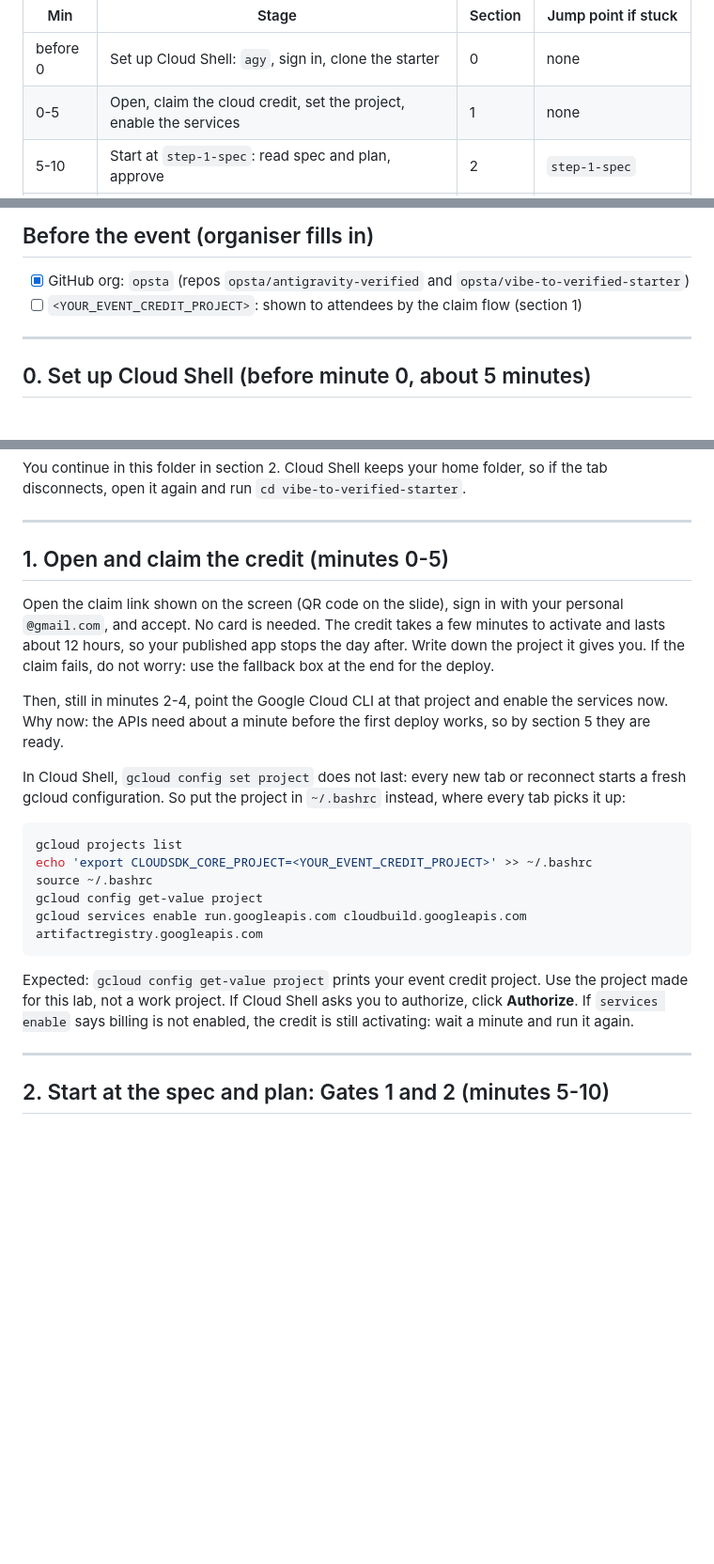
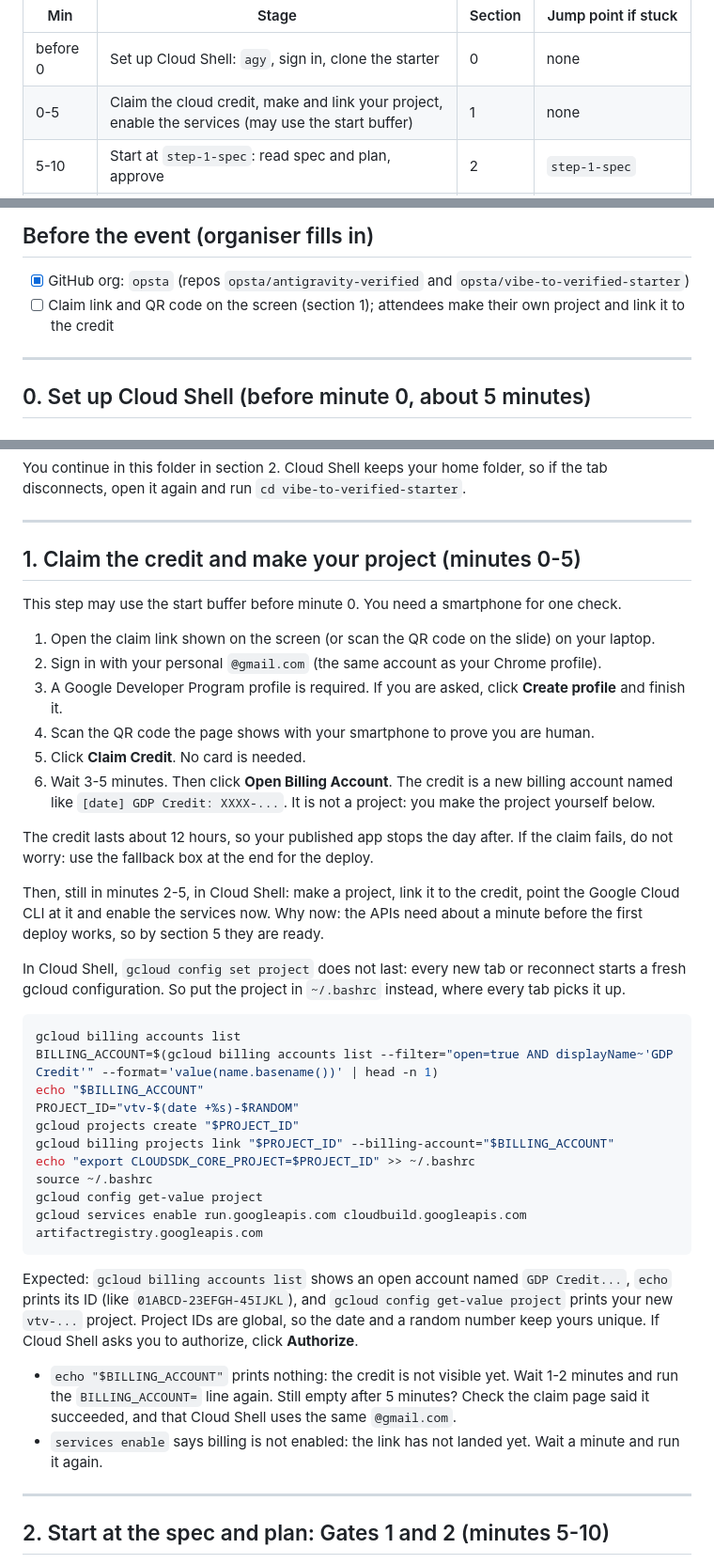
Before and after one commit to opsta/vibe-to-verified-starter, a Markdown page: LAB.md, 3 parts joined by grey strips. Shown at 94% size. GitHub-like rendering; blank space fills up the shorter version.

Commit message:
lab: organiser credit flow, make and link your own project

````diff
--- a/LAB.md
+++ b/LAB.md
@@ -25,7 +25,7 @@ pass Gates 1 and 2 yourself, then the agent builds.
 | Min | Stage | Section | Jump point if stuck |
 |---|---|---|---|
 | before 0 | Set up Cloud Shell: `agy`, sign in, clone the starter | 0 | none |
-| 0-5 | Open, claim the cloud credit, set the project, enable the services | 1 | none |
+| 0-5 | Claim the cloud credit, make and link your project, enable the services (may use the start buffer) | 1 | none |
 | 5-10 | Start at `step-1-spec`: read spec and plan, approve | 2 | `step-1-spec` |
 | 10-40 | Build and verify: the agent writes the edges on the locked core, runs `/verify`, you accept `VERIFY.md` | 3-4 | `step-3-build`, `step-4-verified` |
 | 40-50 | Publish: `gcloud run deploy`, open your own URL | 5 | `step-5-deployed` |
@@ -42,7 +42,7 @@ pass Gates 1 and 2 yourself, then the agent builds.
 ## Before the event (organiser fills in)
 
 - [x] GitHub org: `opsta` (repos `opsta/antigravity-verified` and `opsta/vibe-to-verified-starter`)
-- [ ] `<YOUR_EVENT_CREDIT_PROJECT>`: shown to attendees by the claim flow (section 1)
+- [ ] Claim link and QR code on the screen (section 1); attendees make their own project and link it to the credit
 
 ---
 
@@ -102,31 +102,52 @@ disconnects, open it again and run `cd vibe-to-verified-starter`.
 
 ---
 
-## 1. Open and claim the credit (minutes 0-5)
+## 1. Claim the credit and make your project (minutes 0-5)
 
-Open the claim link shown on the screen (QR code on the slide), sign in with your personal
-`@gmail.com`, and accept. No card is needed. The credit takes a few minutes to activate and lasts
-about 12 hours, so your published app stops the day after. Write down the project it gives you.
+This step may use the start buffer before minute 0. You need a smartphone for one check.
+
+1. Open the claim link shown on the screen (or scan the QR code on the slide) on your laptop.
+2. Sign in with your personal `@gmail.com` (the same account as your Chrome profile).
+3. A Google Developer Program profile is required. If you are asked, click **Create profile** and
+   finish it.
+4. Scan the QR code the page shows with your smartphone to prove you are human.
+5. Click **Claim Credit**. No card is needed.
+6. Wait 3-5 minutes. Then click **Open Billing Account**. The credit is a new billing account named
+   like `[date] GDP Credit: XXXX-...`. It is not a project: you make the project yourself below.
+
+The credit lasts about 12 hours, so your published app stops the day after.
 If the claim fails, do not worry: use the fallback box at the end for the deploy.
 
-Then, still in minutes 2-4, point the Google Cloud CLI at that project and enable the services now.
-Why now: the APIs need about a minute before the first deploy works, so by section 5 they are ready.
+Then, still in minutes 2-5, in Cloud Shell: make a project, link it to the credit, point the Google
+Cloud CLI at it and enable the services now. Why now: the APIs need about a minute before the first
+deploy works, so by section 5 they are ready.
 
 In Cloud Shell, `gcloud config set project` does not last: every new tab or reconnect starts a fresh
-gcloud configuration. So put the project in `~/.bashrc` instead, where every tab picks it up:
+gcloud configuration. So put the project in `~/.bashrc` instead, where every tab picks it up.
 
 ```sh
-gcloud projects list
-echo 'export CLOUDSDK_CORE_PROJECT=<YOUR_EVENT_CREDIT_PROJECT>' >> ~/.bashrc
+gcloud billing accounts list
+BILLING_ACCOUNT=$(gcloud billing accounts list --filter="open=true AND displayName~'GDP Credit'" --format='value(name.basename())' | head -n 1)
+echo "$BILLING_ACCOUNT"
+PROJECT_ID="vtv-$(date +%s)-$RANDOM"
+gcloud projects create "$PROJECT_ID"
+gcloud billing projects link "$PROJECT_ID" --billing-account="$BILLING_ACCOUNT"
+echo "export CLOUDSDK_CORE_PROJECT=$PROJECT_ID" >> ~/.bashrc
 source ~/.bashrc
 gcloud config get-value project
 gcloud services enable run.googleapis.com cloudbuild.googleapis.com artifactregistry.googleapis.com
 ```
 
-Expected: `gcloud config get-value project` prints your event credit project. Use the project made for
-this lab, not a work project. If Cloud Shell asks you to authorize, click **Authorize**. If
-`services enable` says billing is not enabled, the credit is still activating: wait a minute and run
-it again.
+Expected: `gcloud billing accounts list` shows an open account named `GDP Credit...`, `echo` prints
+its ID (like `01ABCD-23EFGH-45IJKL`), and `gcloud config get-value project` prints your new `vtv-...`
+project. Project IDs are global, so the date and a random number keep yours unique. If Cloud Shell
+asks you to authorize, click **Authorize**.
+
+- `echo "$BILLING_ACCOUNT"` prints nothing: the credit is not visible yet. Wait 1-2 minutes and run
+  the `BILLING_ACCOUNT=` line again. Still empty after 5 minutes? Check the claim page said it
+  succeeded, and that Cloud Shell uses the same `@gmail.com`.
+- `services enable` says billing is not enabled: the link has not landed yet. Wait a minute and run
+  it again.
 
 ---
 
````
Also changed, not shown: other parts of LAB.md (+9 -3 lines).
